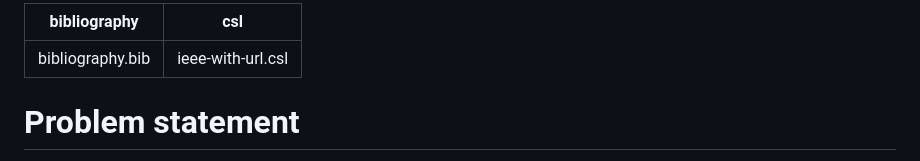
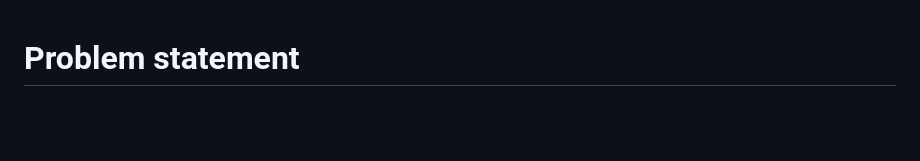
Before and after one commit to stanbar/FDKG, a Markdown page: docs/README.md, the part around the change. GitHub-like rendering; blank space fills up the shorter version.

Commit message:
remove frontmatter from README

```diff
--- a/docs/README.md
+++ b/docs/README.md
@@ -1,8 +1,3 @@
----
-bibliography: bibliography.bib
-csl: ieee-with-url.csl
----
-
 # Problem statement
 
 Voting is one of the most popular mechanisms for collective decision-making; yet, it’s still something we can not do securely online.
```
